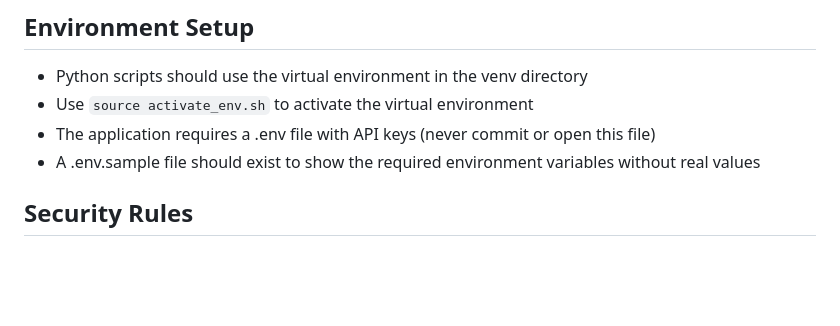
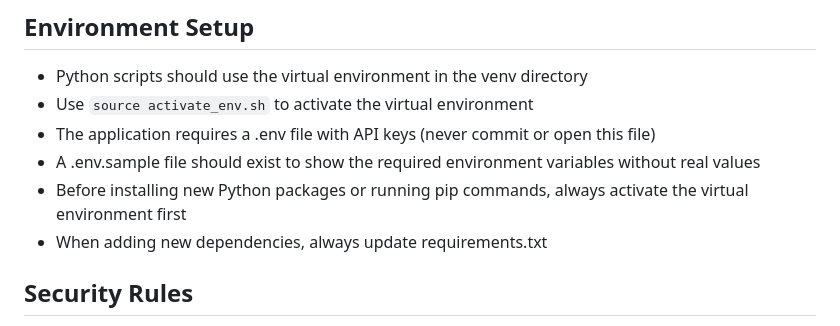
Before and after one commit to ykdojo/osh, a Markdown page: CLAUDE.md, the part around the change. GitHub-like rendering; blank space fills up the shorter version.

Commit message:
Update CLAUDE.md with environment setup instructions

```diff
--- a/CLAUDE.md
+++ b/CLAUDE.md
@@ -20,6 +20,8 @@
 - Use `source activate_env.sh` to activate the virtual environment
 - The application requires a .env file with API keys (never commit or open this file)
 - A .env.sample file should exist to show the required environment variables without real values
+- Before installing new Python packages or running pip commands, always activate the virtual environment first
+- When adding new dependencies, always update requirements.txt
 
 ## Security Rules
 - Never read, display, or access .env files or any files containing credentials/API keys
```
